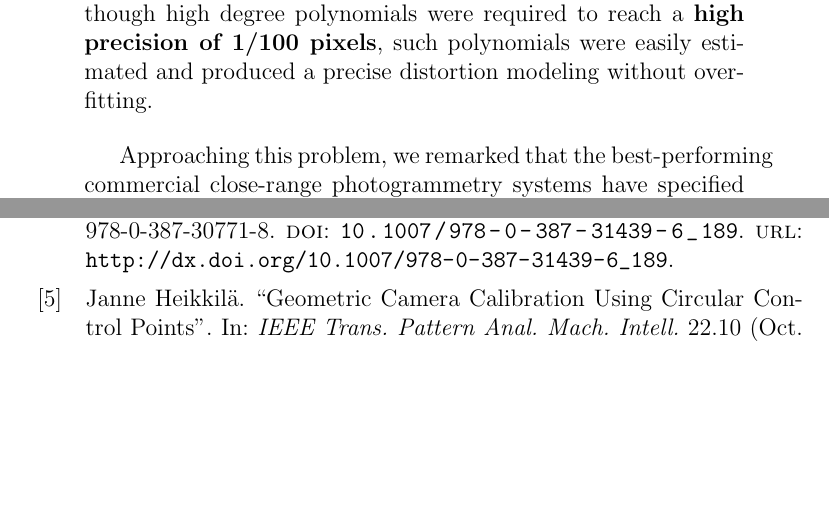
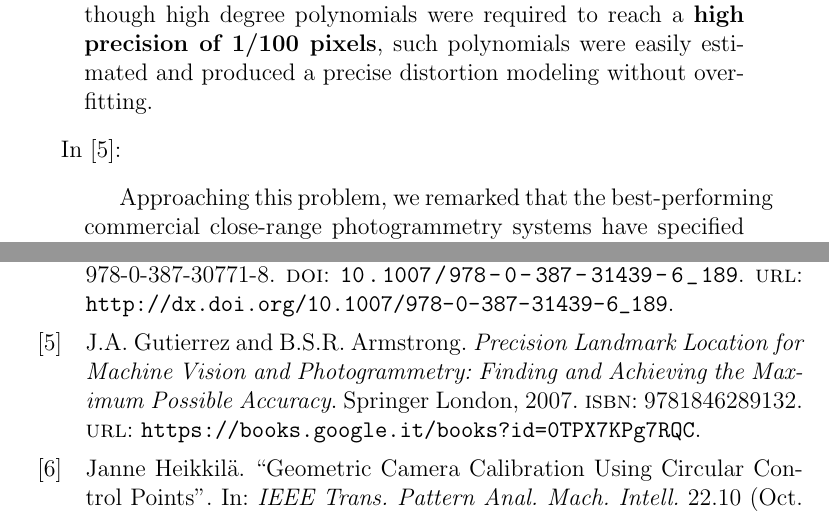
Before and after one commit to alessandro-gentilini/alessandro-gentilini.github.io, a LaTeX paper (subpixel-accuracy/subpixel-accuracy.tex): two parts of pages 5 and 7 of 8, joined at a grey line, cut so that both start at the same text, the shorter picture padded with empty space. Compiled offline with pdfLaTeX.

Commit message:
Update subpixel-accuracy.tex

```diff
--- a/subpixel-accuracy/subpixel-accuracy.tex
+++ b/subpixel-accuracy/subpixel-accuracy.tex
@@ -160,6 +160,7 @@ required to reach a \textbf{high precision of 1/100 pixels}, such polynomials we
 estimated and produced a precise distortion modeling without overfitting.
 \end{quotation}
 
+In \cite{gutierrez2007precision}:
 \begin{quotation}
 Approaching this problem,
 we remarked that the best-performing commercial close-range photogrammetry systems have
```
